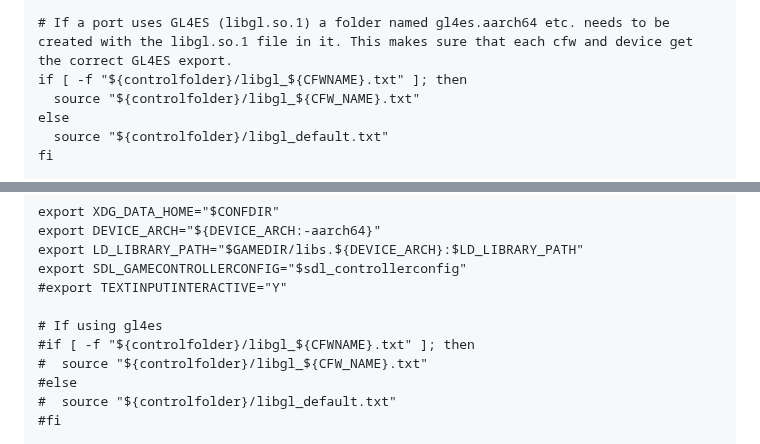
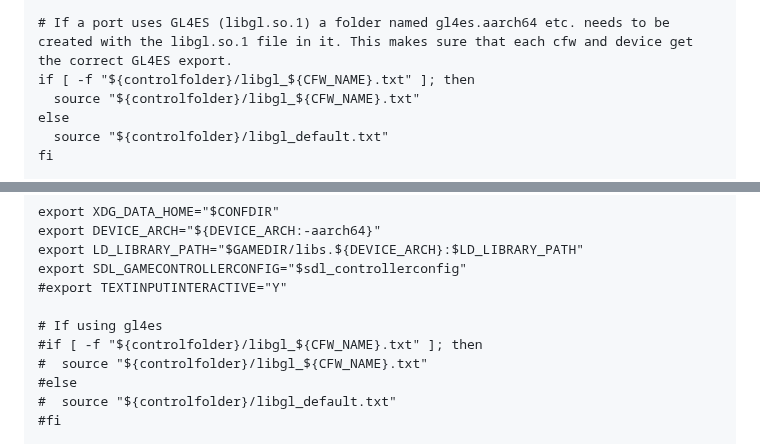
Before and after one commit to PortsMaster/PortMaster-Website, a Markdown page: content/markdown/packaging.markdown, 2 parts joined by grey strips. GitHub-like rendering.

```diff
--- a/content/markdown/packaging.markdown
+++ b/content/markdown/packaging.markdown
@@ -236,7 +236,7 @@ export LD_LIBRARY_PATH="$GAMEDIR/libs.${DEVICE_ARCH}:$LD_LIBRARY_PATH"
 export SDL_GAMECONTROLLERCONFIG="$sdl_controllerconfig"
 
 # If a port uses GL4ES (libgl.so.1) a folder named gl4es.aarch64 etc. needs to be created with the libgl.so.1 file in it. This makes sure that each cfw and device get the correct GL4ES export.
-if [ -f "${controlfolder}/libgl_${CFWNAME}.txt" ]; then
+if [ -f "${controlfolder}/libgl_${CFW_NAME}.txt" ]; then
   source "${controlfolder}/libgl_${CFW_NAME}.txt"
 else
   source "${controlfolder}/libgl_default.txt"
@@ -315,7 +315,7 @@ export SDL_GAMECONTROLLERCONFIG="$sdl_controllerconfig"
 #export TEXTINPUTINTERACTIVE="Y"
 
 # If using gl4es
-#if [ -f "${controlfolder}/libgl_${CFWNAME}.txt" ]; then
+#if [ -f "${controlfolder}/libgl_${CFW_NAME}.txt" ]; then
 #  source "${controlfolder}/libgl_${CFW_NAME}.txt"
 #else
 #  source "${controlfolder}/libgl_default.txt"
```
